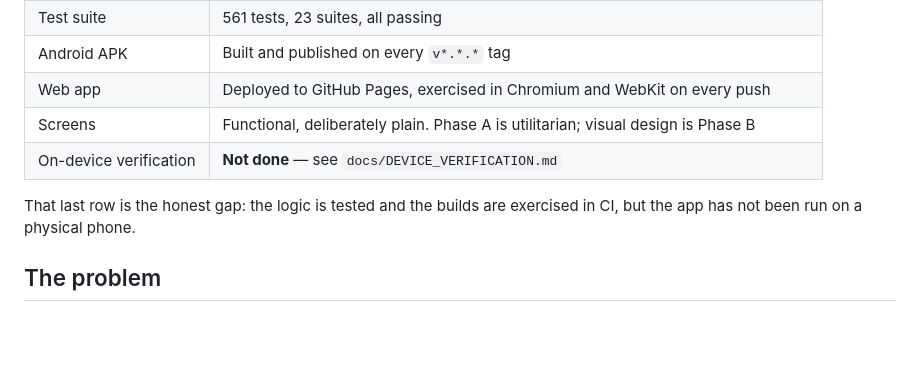
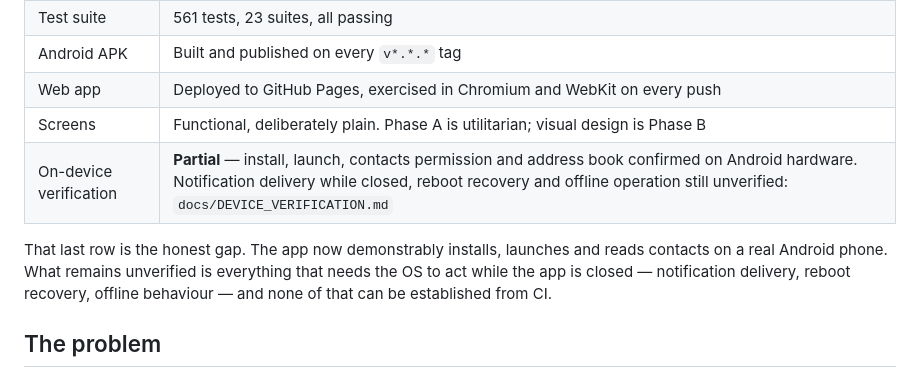
Before and after one commit to abubakarshahid16/stay-close, a Markdown page: README.md, the part around the change. GitHub-like rendering; blank space fills up the shorter version.

```diff
--- a/README.md
+++ b/README.md
@@ -78,10 +78,12 @@ intended;** web is good for trying it and for using it at a desk.
 | Android APK | Built and published on every `v*.*.*` tag |
 | Web app | Deployed to GitHub Pages, exercised in Chromium and WebKit on every push |
 | Screens | Functional, deliberately plain. Phase A is utilitarian; visual design is Phase B |
-| On-device verification | **Not done** — see `docs/DEVICE_VERIFICATION.md` |
+| On-device verification | **Partial** — install, launch, contacts permission and address book confirmed on Android hardware. Notification delivery while closed, reboot recovery and offline operation still unverified: `docs/DEVICE_VERIFICATION.md` |
 
-That last row is the honest gap: the logic is tested and the builds are exercised in CI, but the
-app has not been run on a physical phone.
+That last row is the honest gap. The app now demonstrably installs, launches and reads contacts on
+a real Android phone. What remains unverified is everything that needs the OS to act while the app
+is closed — notification delivery, reboot recovery, offline behaviour — and none of that can be
+established from CI.
 
 
 ## The problem
```
Also changed, not shown: docs/DEVICE_VERIFICATION.md (+39 -0 lines).
